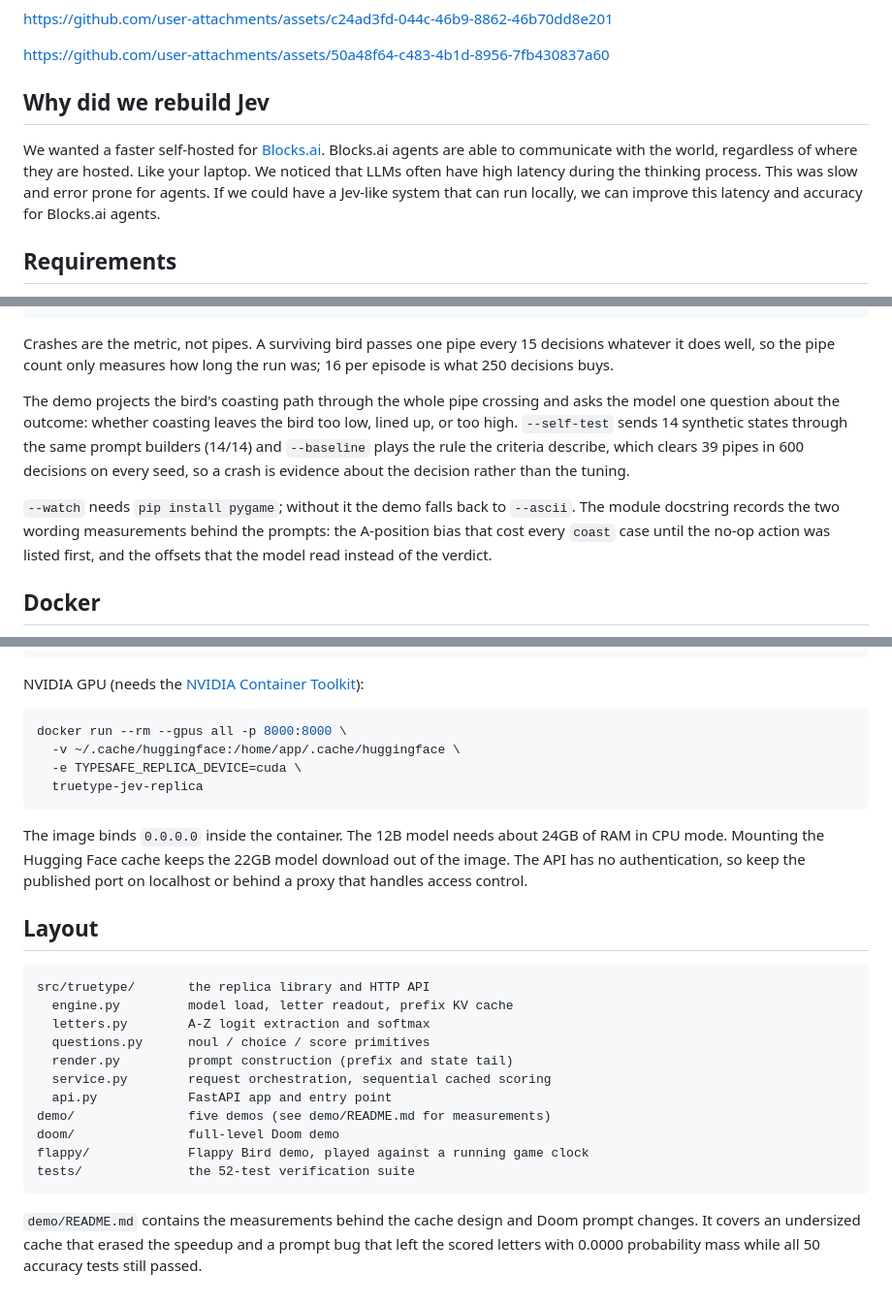
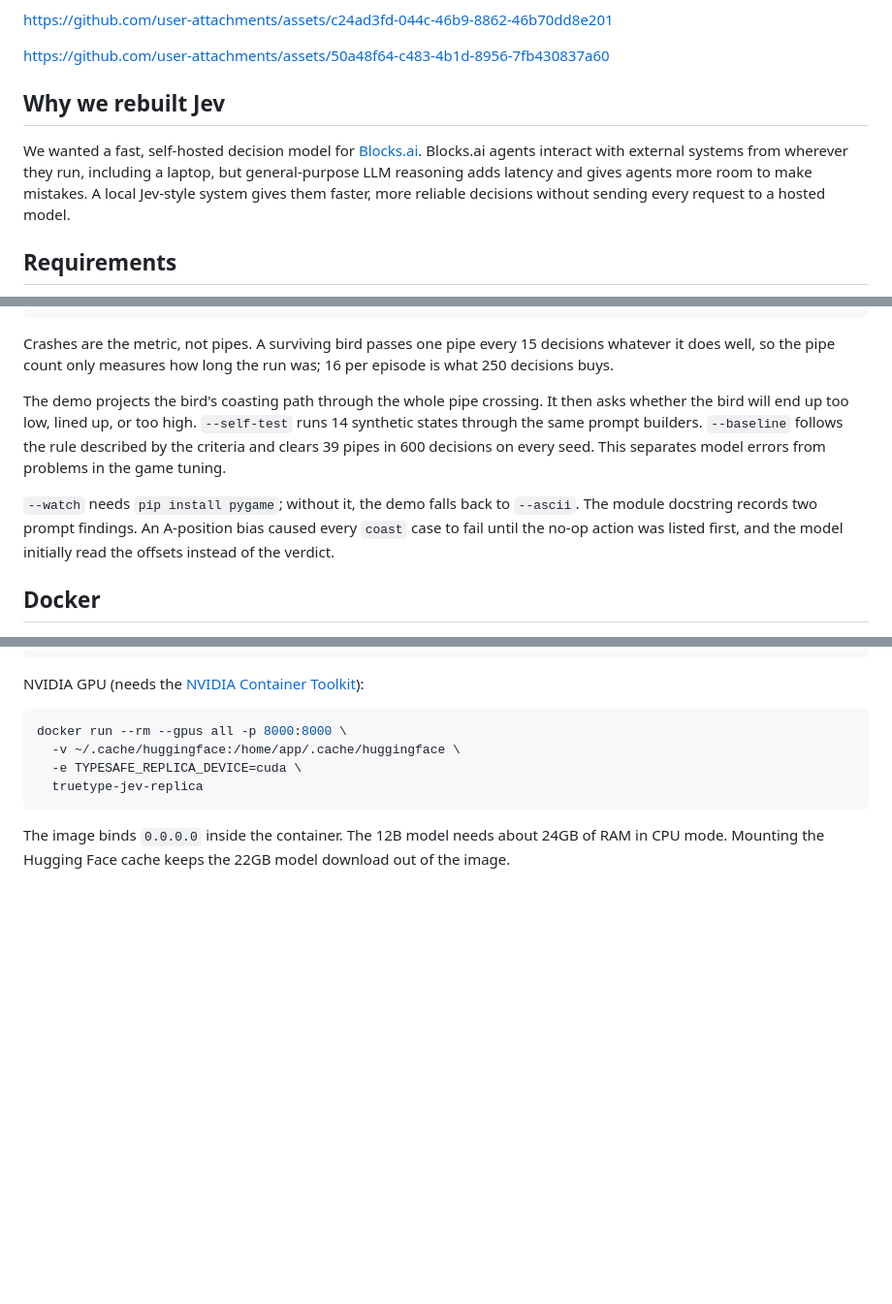
Before and after one commit to stephenlb/truetype.ai-open, a Markdown page: README.md, 3 parts joined by grey strips. Shown at 97% size. Drawn GitHub-style; blank space fills up the shorter version.

Commit message:
tidy up README

````diff
--- a/README.md
+++ b/README.md
@@ -18,15 +18,14 @@ https://github.com/user-attachments/assets/c24ad3fd-044c-46b9-8862-46b70dd8e201
 
 https://github.com/user-attachments/assets/50a48f64-c483-4b1d-8956-7fb430837a60
 
-## Why did we rebuild Jev
+## Why we rebuilt Jev
 
-We wanted a faster self-hosted for [Blocks.ai](https://blocks.ai).
-Blocks.ai agents are able to communicate with the world,
-regardless of where they are hosted. Like your laptop.
-We noticed that LLMs often have high latency during the thinking process.
-This was slow and error prone for agents.
-If we could have a Jev-like system that can run locally,
-we can improve this latency and accuracy for Blocks.ai agents.
+We wanted a fast, self-hosted decision model for
+[Blocks.ai](https://blocks.ai). Blocks.ai agents interact with external systems
+from wherever they run, including a laptop, but general-purpose LLM reasoning
+adds latency and gives agents more room to make mistakes. A local Jev-style
+system gives them faster, more reliable decisions without sending every request
+to a hosted model.
 
 ## Requirements
 
@@ -266,17 +265,17 @@ Crashes are the metric, not pipes. A surviving bird passes one pipe every 15
 decisions whatever it does well, so the pipe count only measures how long the run
 was; 16 per episode is what 250 decisions buys.
 
-The demo projects the bird's coasting path through the whole pipe crossing and
-asks the model one question about the outcome: whether coasting leaves the bird
-too low, lined up, or too high. `--self-test` sends 14 synthetic states through
-the same prompt builders (14/14) and `--baseline` plays the rule the criteria
-describe, which clears 39 pipes in 600 decisions on every seed, so a crash is
-evidence about the decision rather than the tuning.
+The demo projects the bird's coasting path through the whole pipe crossing. It
+then asks whether the bird will end up too low, lined up, or too high.
+`--self-test` runs 14 synthetic states through the same prompt builders.
+`--baseline` follows the rule described by the criteria and clears 39 pipes in
+600 decisions on every seed. This separates model errors from problems in the
+game tuning.
 
-`--watch` needs `pip install pygame`; without it the demo falls back to `--ascii`.
-The module docstring records the two wording measurements behind the prompts: the
-A-position bias that cost every `coast` case until the no-op action was listed
-first, and the offsets that the model read instead of the verdict.
+`--watch` needs `pip install pygame`; without it, the demo falls back to
+`--ascii`. The module docstring records two prompt findings. An A-position bias
+caused every `coast` case to fail until the no-op action was listed first, and
+the model initially read the offsets instead of the verdict.
 
 ## Docker
 
@@ -308,26 +307,3 @@ docker run --rm --gpus all -p 8000:8000 \
 The image binds `0.0.0.0` inside the container. The 12B model needs about 24GB of
 RAM in CPU mode. Mounting the Hugging Face cache keeps the 22GB model download
 out of the image.
-The API has no authentication, so keep the published port on localhost or behind a
-proxy that handles access control.
-
-## Layout
-
-```
-src/truetype/       the replica library and HTTP API
-  engine.py         model load, letter readout, prefix KV cache
-  letters.py        A-Z logit extraction and softmax
-  questions.py      noul / choice / score primitives
-  render.py         prompt construction (prefix and state tail)
-  service.py        request orchestration, sequential cached scoring
-  api.py            FastAPI app and entry point
-demo/               five demos (see demo/README.md for measurements)
-doom/               full-level Doom demo
-flappy/             Flappy Bird demo, played against a running game clock
-tests/              the 52-test verification suite
-```
-
-`demo/README.md` contains the measurements behind the cache design and Doom
-prompt changes. It covers an undersized cache that erased the speedup and a
-prompt bug that left the scored letters with 0.0000 probability mass while all
-50 accuracy tests still passed.
````
Also changed, not shown: other parts of README.md (+5 -5 lines).
